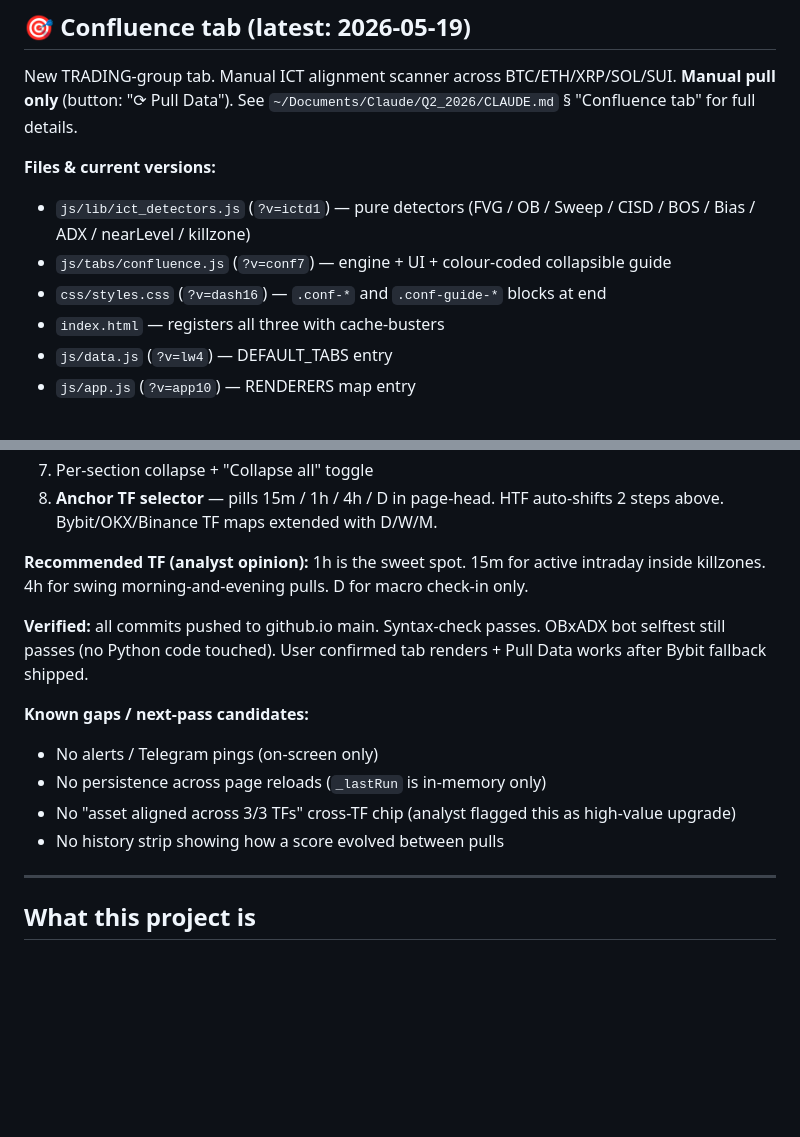
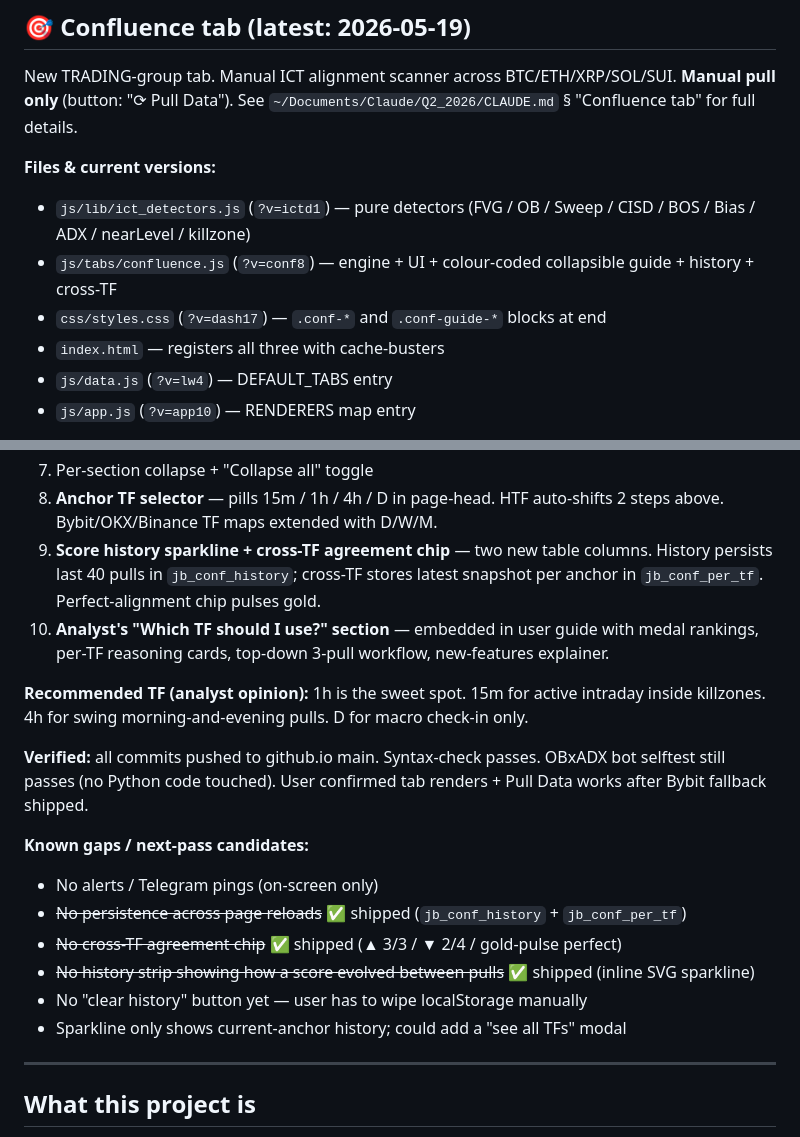
Before and after one commit to jaybot369369-collab/Ai-Dashboard-Pro-V2, a Markdown page: HANDOFF.md, 2 parts joined by grey strips. GitHub-like rendering; blank space fills up the shorter version.

Commit message:
docs: handoff updated with history + cross-TF features
Co-Authored-By: Claude Opus 4.7 <noreply@anthropic.com>

```diff
--- a/HANDOFF.md
+++ b/HANDOFF.md
@@ -7,8 +7,8 @@ New TRADING-group tab. Manual ICT alignment scanner across BTC/ETH/XRP/SOL/SUI.
 
 **Files & current versions:**
 - `js/lib/ict_detectors.js` (`?v=ictd1`) — pure detectors (FVG / OB / Sweep / CISD / BOS / Bias / ADX / nearLevel / killzone)
-- `js/tabs/confluence.js` (`?v=conf7`) — engine + UI + colour-coded collapsible guide
-- `css/styles.css` (`?v=dash16`) — `.conf-*` and `.conf-guide-*` blocks at end
+- `js/tabs/confluence.js` (`?v=conf8`) — engine + UI + colour-coded collapsible guide + history + cross-TF
+- `css/styles.css` (`?v=dash17`) — `.conf-*` and `.conf-guide-*` blocks at end
 - `index.html` — registers all three with cache-busters
 - `js/data.js` (`?v=lw4`) — DEFAULT_TABS entry
 - `js/app.js` (`?v=app10`) — RENDERERS map entry
@@ -24,6 +24,8 @@ New TRADING-group tab. Manual ICT alignment scanner across BTC/ETH/XRP/SOL/SUI.
 6. A/B/C tier examples × bull/bear (full size / half size / paper)
 7. Per-section collapse + "Collapse all" toggle
 8. **Anchor TF selector** — pills 15m / 1h / 4h / D in page-head. HTF auto-shifts 2 steps above. Bybit/OKX/Binance TF maps extended with D/W/M.
+9. **Score history sparkline + cross-TF agreement chip** — two new table columns. History persists last 40 pulls in `jb_conf_history`; cross-TF stores latest snapshot per anchor in `jb_conf_per_tf`. Perfect-alignment chip pulses gold.
+10. **Analyst's "Which TF should I use?" section** — embedded in user guide with medal rankings, per-TF reasoning cards, top-down 3-pull workflow, new-features explainer.
 
 **Recommended TF (analyst opinion):** 1h is the sweet spot. 15m for active intraday inside killzones. 4h for swing morning-and-evening pulls. D for macro check-in only.
 
@@ -31,9 +33,11 @@ New TRADING-group tab. Manual ICT alignment scanner across BTC/ETH/XRP/SOL/SUI.
 
 **Known gaps / next-pass candidates:**
 - No alerts / Telegram pings (on-screen only)
-- No persistence across page reloads (`_lastRun` is in-memory only)
-- No "asset aligned across 3/3 TFs" cross-TF chip (analyst flagged this as high-value upgrade)
-- No history strip showing how a score evolved between pulls
+- ~~No persistence across page reloads~~ ✅ shipped (`jb_conf_history` + `jb_conf_per_tf`)
+- ~~No cross-TF agreement chip~~ ✅ shipped (▲ 3/3 / ▼ 2/4 / gold-pulse perfect)
+- ~~No history strip showing how a score evolved between pulls~~ ✅ shipped (inline SVG sparkline)
+- No "clear history" button yet — user has to wipe localStorage manually
+- Sparkline only shows current-anchor history; could add a "see all TFs" modal
 
 ---
 
```
